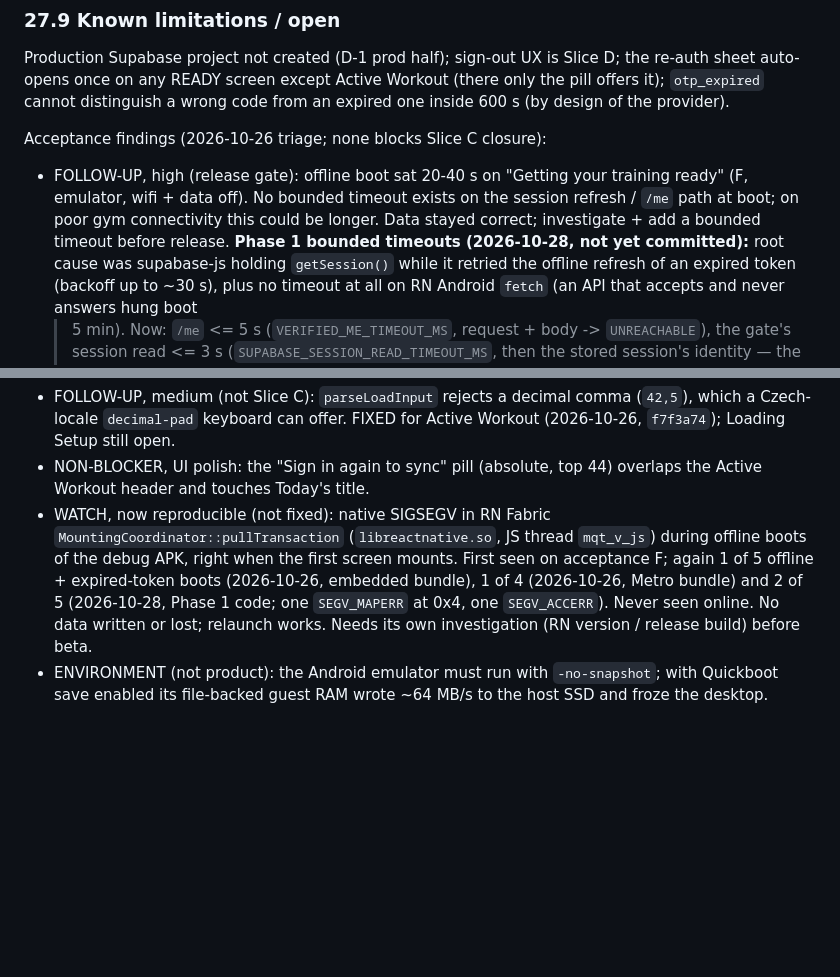
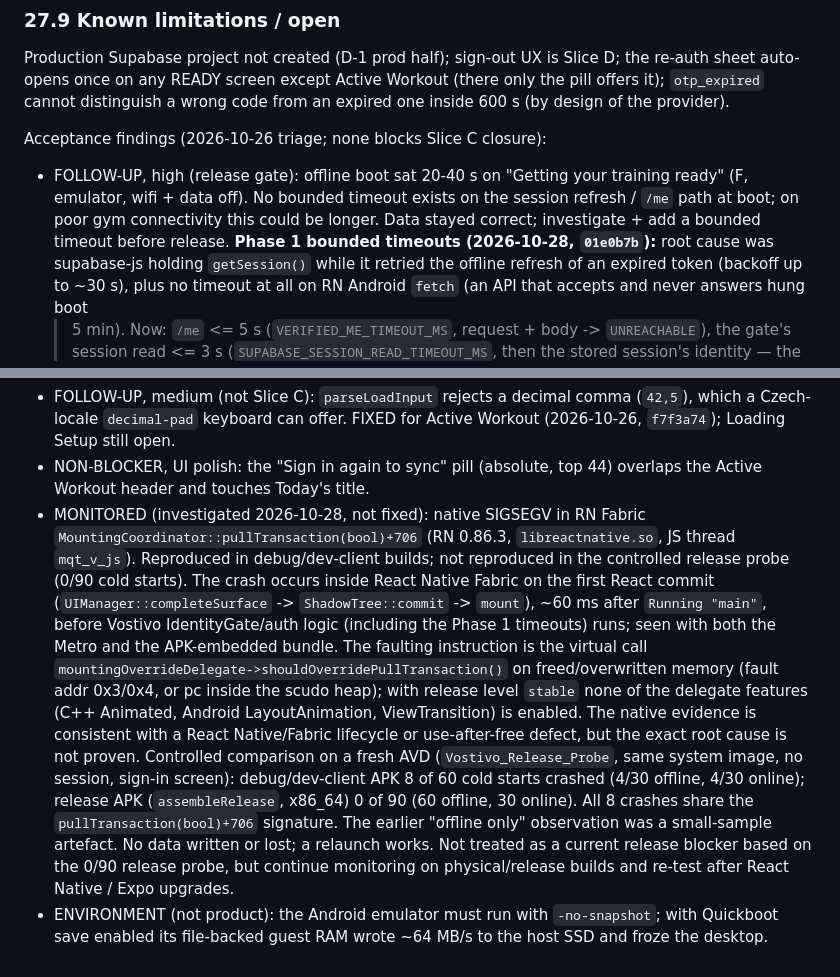
Before and after one commit to vostracek/VOSTIVO, a Markdown page: docs/domain/AUTH-LOCAL-ATHLETE-BOUNDARY-V1.md, 2 parts joined by grey strips. GitHub-like rendering; blank space fills up the shorter version.

Commit message:
docs: record Fabric SIGSEGV investigation results
- record reproducible Fabric crash signature in debug/dev-client
- record controlled debug 8/60 vs release 0/90 cold-start comparison
- note crash occurs before Vostivo auth/runtime startup logic
- classify it as monitored rather than a current release blocker
- preserve exact evidence without claiming an unproven root cause

Co-Authored-By: Claude Opus 5.5 <noreply@anthropic.com>

```diff
--- a/docs/domain/AUTH-LOCAL-ATHLETE-BOUNDARY-V1.md
+++ b/docs/domain/AUTH-LOCAL-ATHLETE-BOUNDARY-V1.md
@@ -1063,7 +1063,7 @@ Acceptance findings (2026-10-26 triage; none blocks Slice C closure):
   on the session refresh / `/me` path at boot; on poor gym connectivity
   this could be longer. Data stayed correct; investigate + add a bounded
   timeout before release.
-  **Phase 1 bounded timeouts (2026-10-28, not yet committed):** root cause
+  **Phase 1 bounded timeouts (2026-10-28, `01e0b7b`):** root cause
   was supabase-js holding `getSession()` while it retried the offline
   refresh of an expired token (backoff up to ~30 s), plus no timeout at all
   on RN Android `fetch` (an API that accepts and never answers hung boot
@@ -1089,15 +1089,30 @@ Acceptance findings (2026-10-26 triage; none blocks Slice C closure):
   Active Workout (2026-10-26, `f7f3a74`); Loading Setup still open.
 - NON-BLOCKER, UI polish: the "Sign in again to sync" pill (absolute,
   top 44) overlaps the Active Workout header and touches Today's title.
-- WATCH, now reproducible (not fixed): native SIGSEGV in RN Fabric
-  `MountingCoordinator::pullTransaction` (`libreactnative.so`, JS thread
-  `mqt_v_js`) during offline boots of the debug APK, right when the first
-  screen mounts. First seen on acceptance F; again 1 of 5 offline +
-  expired-token boots (2026-10-26, embedded bundle), 1 of 4 (2026-10-26,
-  Metro bundle) and 2 of 5 (2026-10-28, Phase 1 code; one `SEGV_MAPERR`
-  at 0x4, one `SEGV_ACCERR`). Never seen online. No data written or lost;
-  relaunch works. Needs its own investigation (RN version / release build)
-  before beta.
+- MONITORED (investigated 2026-10-28, not fixed): native SIGSEGV in RN
+  Fabric `MountingCoordinator::pullTransaction(bool)+706` (RN 0.86.3,
+  `libreactnative.so`, JS thread `mqt_v_js`). Reproduced in debug/dev-client
+  builds; not reproduced in the controlled release probe (0/90 cold
+  starts). The crash occurs inside React Native Fabric on the first React
+  commit (`UIManager::completeSurface` -> `ShadowTree::commit` -> `mount`),
+  ~60 ms after `Running "main"`, before Vostivo IdentityGate/auth logic
+  (including the Phase 1 timeouts) runs; seen with both the Metro and the
+  APK-embedded bundle. The faulting instruction is the virtual call
+  `mountingOverrideDelegate->shouldOverridePullTransaction()` on
+  freed/overwritten memory (fault addr 0x3/0x4, or pc inside the scudo
+  heap); with release level `stable` none of the delegate features (C++
+  Animated, Android LayoutAnimation, ViewTransition) is enabled. The native
+  evidence is consistent with a React Native/Fabric lifecycle or
+  use-after-free defect, but the exact root cause is not proven.
+  Controlled comparison on a fresh AVD (`Vostivo_Release_Probe`, same
+  system image, no session, sign-in screen): debug/dev-client APK 8 of 60
+  cold starts crashed (4/30 offline, 4/30 online); release APK
+  (`assembleRelease`, x86_64) 0 of 90 (60 offline, 30 online). All 8
+  crashes share the `pullTransaction(bool)+706` signature. The earlier
+  "offline only" observation was a small-sample artefact. No data written
+  or lost; a relaunch works. Not treated as a current release blocker
+  based on the 0/90 release probe, but continue monitoring on
+  physical/release builds and re-test after React Native / Expo upgrades.
 - ENVIRONMENT (not product): the Android emulator must run with
   `-no-snapshot`; with Quickboot save enabled its file-backed guest RAM
   wrote ~64 MB/s to the host SSD and froze the desktop.
```
Also changed, not shown: CLAUDE.md (+10 -3 lines).
